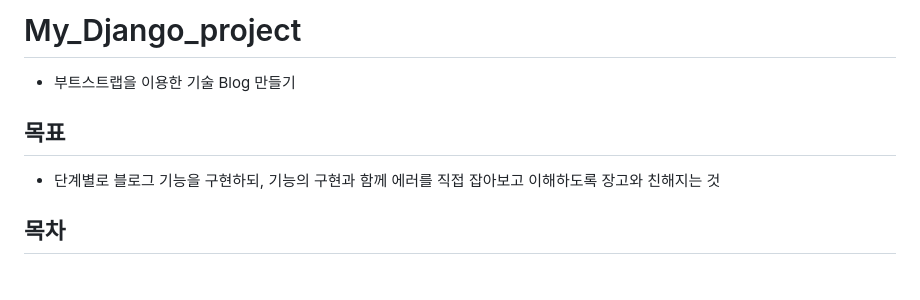
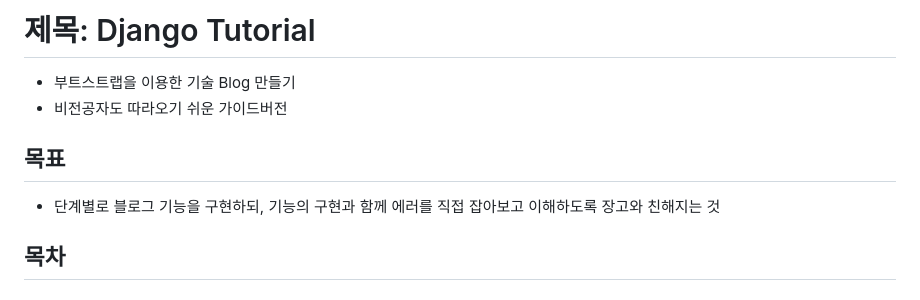
Before and after one commit to MJ-SIM/My_Django_project, a Markdown page: README.md, the part around the change. GitHub-like rendering.

Commit message:
readme 수정

```diff
--- a/README.md
+++ b/README.md
@@ -1,9 +1,12 @@
-# My_Django_project
+# 제목: Django Tutorial
 * 부트스트랩을 이용한 기술 Blog 만들기
+* 비전공자도 따라오기 쉬운 가이드버전
 
 
 ## 목표
 * 단계별로 블로그 기능을 구현하되, 기능의 구현과 함께 에러를 직접 잡아보고 이해하도록 장고와 친해지는 것
+
+
 ## 목차
 ### 1. 폴더트리, 개발환경 및 개발기간
 ### 2. 단계별 요구사항
```
